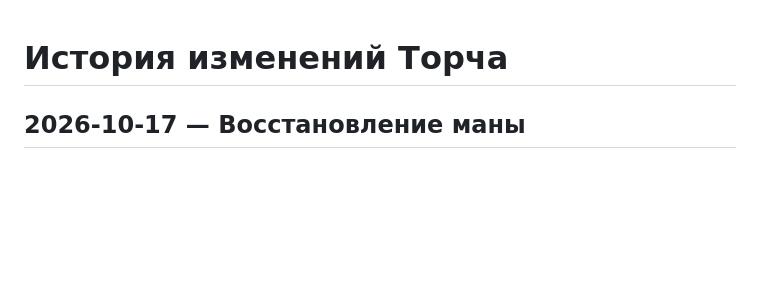
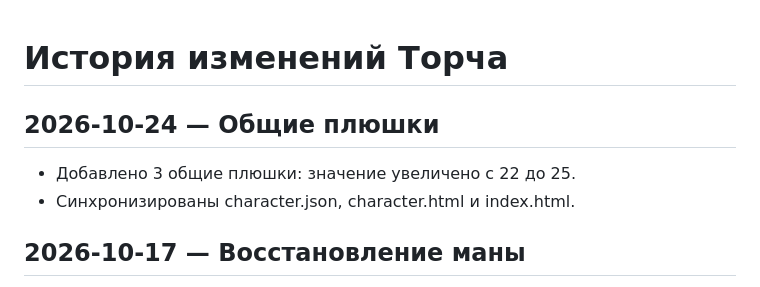
Before and after one commit to ydk-of/torch-character, a Markdown page: CHANGELOG.md, the part around the change. Rendered like a GitHub page; blank space fills up the shorter version.

Commit message:
Record three additional general perks

```diff
--- a/CHANGELOG.md
+++ b/CHANGELOG.md
@@ -1,4 +1,8 @@
 # История изменений Торча
+
+## 2026-10-24 — Общие плюшки
+- Добавлено 3 общие плюшки: значение увеличено с 22 до 25.
+- Синхронизированы character.json, character.html и index.html.
 
 ## 2026-10-17 — Восстановление маны
 - MP восстановлена с 79/95 до 95/95 (+16 MP).
```
